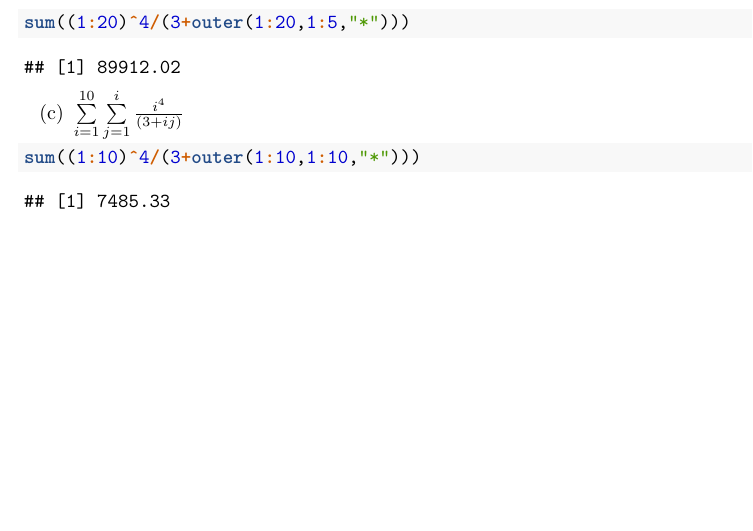
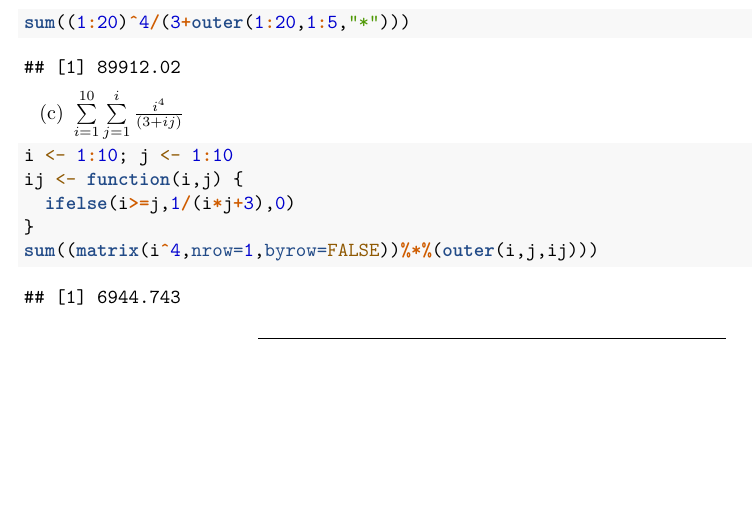
Before and after one commit to tcv14/HW2, an R Markdown document (Exercises 2. Matrices.Rmd): part of page 6 of 6, cut so that both start at the same text. Rendered offline with R 4.5, knitr and Pandoc, then LaTeX, with nearby package versions.

Commit message:
second commit

````diff
--- a/Exercises 2. Matrices.Rmd
+++ b/Exercises 2. Matrices.Rmd
@@ -190,5 +190,11 @@ sum((1:20)^4/(3+outer(1:20,1:5,"*")))
 
 (c) $\sum\limits_{i=1}^{10} \sum\limits_{j=1}^i \frac{i^4}{(3+ij)}$
 ```{r}
-sum((1:10)^4/(3+outer(1:10,1:10,"*")))
+i <- 1:10; j <- 1:10
+ij <- function(i,j) {
+  ifelse(i>=j,1/(i*j+3),0)
+}
+sum((matrix(i^4,nrow=1,byrow=FALSE))%*%(outer(i,j,ij)))
 ```
+
+******
````
